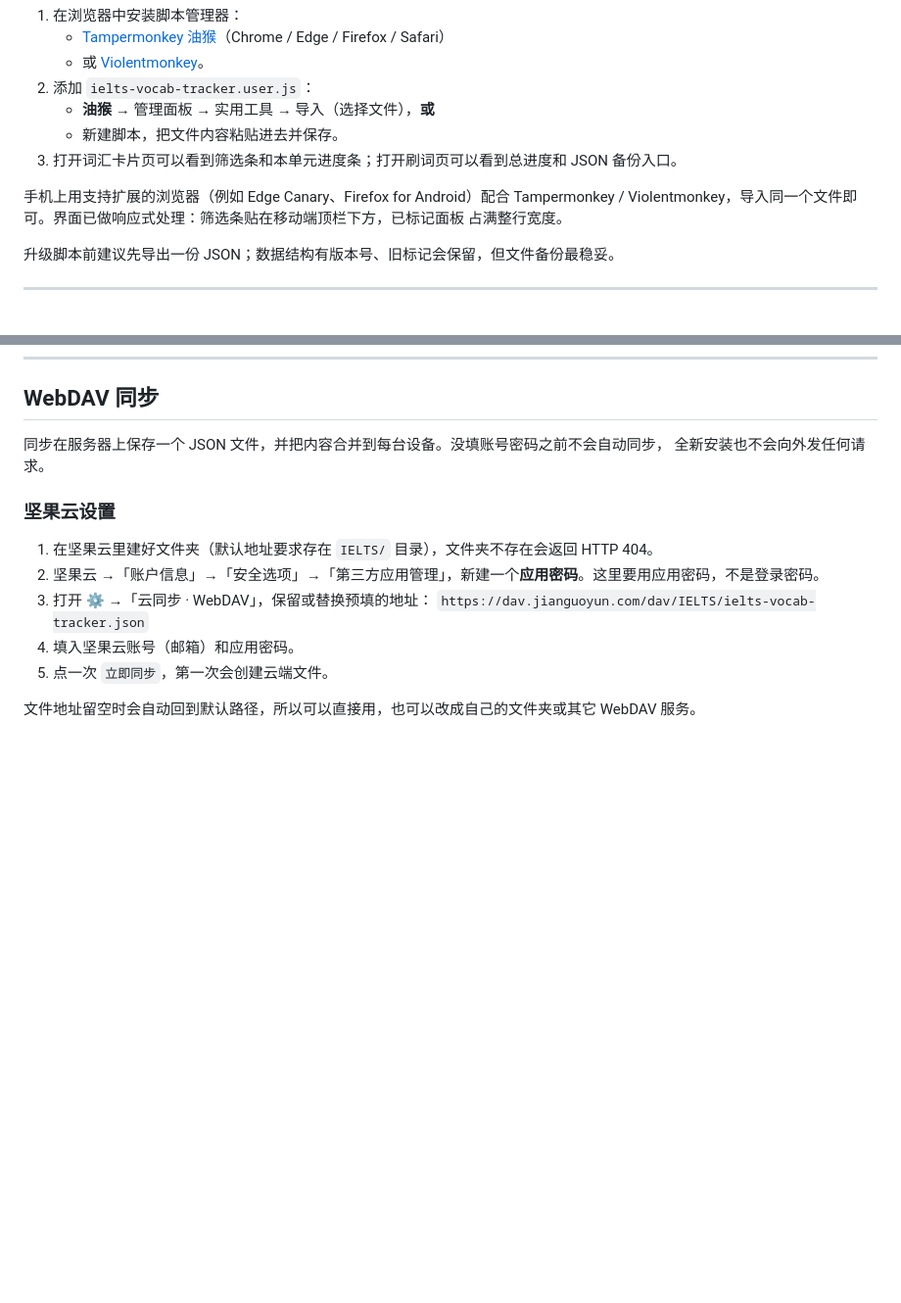
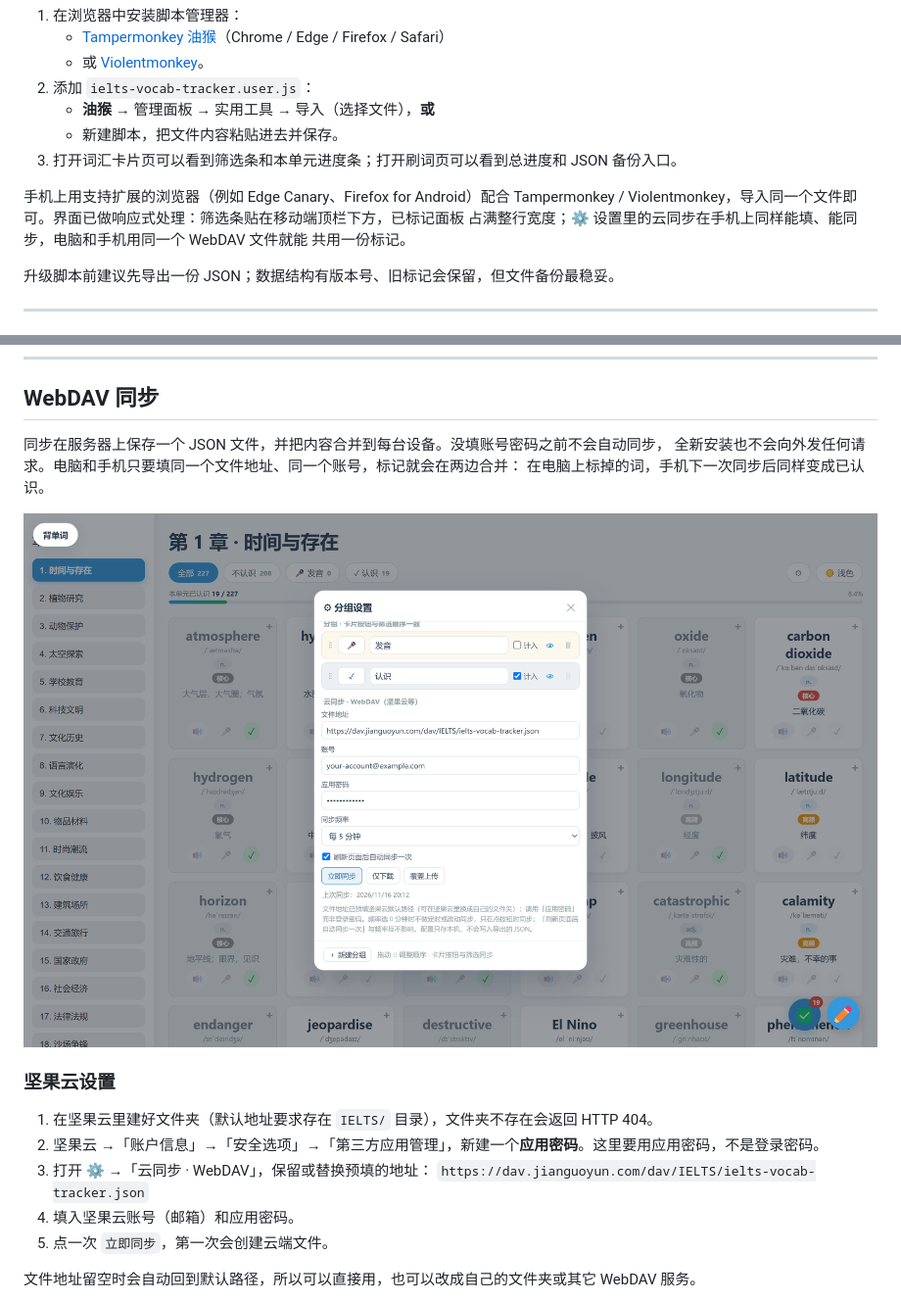
Before and after one commit to yszhou2019/monkey-scripts, a Markdown page: ielts-vocab-tracker/README.zh.md, 2 parts joined by grey strips. Shown at 98% size. Rendered like a GitHub page; pictures changed too: images/script-ielts-tracker-sync.png (added); blank space fills up the shorter version.

```diff
--- a/ielts-vocab-tracker/README.zh.md
+++ b/ielts-vocab-tracker/README.zh.md
@@ -76,7 +80,8 @@
 
 手机上用支持扩展的浏览器（例如 Edge Canary、Firefox for Android）配合 Tampermonkey /
 Violentmonkey，导入同一个文件即可。界面已做响应式处理：筛选条贴在移动端顶栏下方，已标记面板
-占满整行宽度。
+占满整行宽度；⚙ 设置里的云同步在手机上同样能填、能同步，电脑和手机用同一个 WebDAV 文件就能
+共用一份标记。
 
 升级脚本前建议先导出一份 JSON；数据结构有版本号、旧标记会保留，但文件备份最稳妥。
 
@@ -112,7 +117,10 @@ Violentmonkey，导入同一个文件即可。界面已做响应式处理：筛
 ## WebDAV 同步
 
 同步在服务器上保存一个 JSON 文件，并把内容合并到每台设备。没填账号密码之前不会自动同步，
-全新安装也不会向外发任何请求。
+全新安装也不会向外发任何请求。电脑和手机只要填同一个文件地址、同一个账号，标记就会在两边合并：
+在电脑上标掉的词，手机下一次同步后同样变成已认识。
+
+![设置面板的「云同步 · WebDAV」区域：文件地址预填坚果云默认路径，账号处填的是示例占位地址 your-account@example.com，密码框里是占位字符串；同步频率选每 5 分钟，下面有「立即同步 / 仅下载 / 覆盖上传」三个按钮和上次同步时间。](../images/script-ielts-tracker-sync.png)
 
 ### 坚果云设置
 
```
Also changed, not shown: other parts of ielts-vocab-tracker/README.zh.md (+4 -0 lines), ielts-vocab-tracker/README.md (+12 -2 lines), images/script-ielts-tracker-mobile.png (added).
